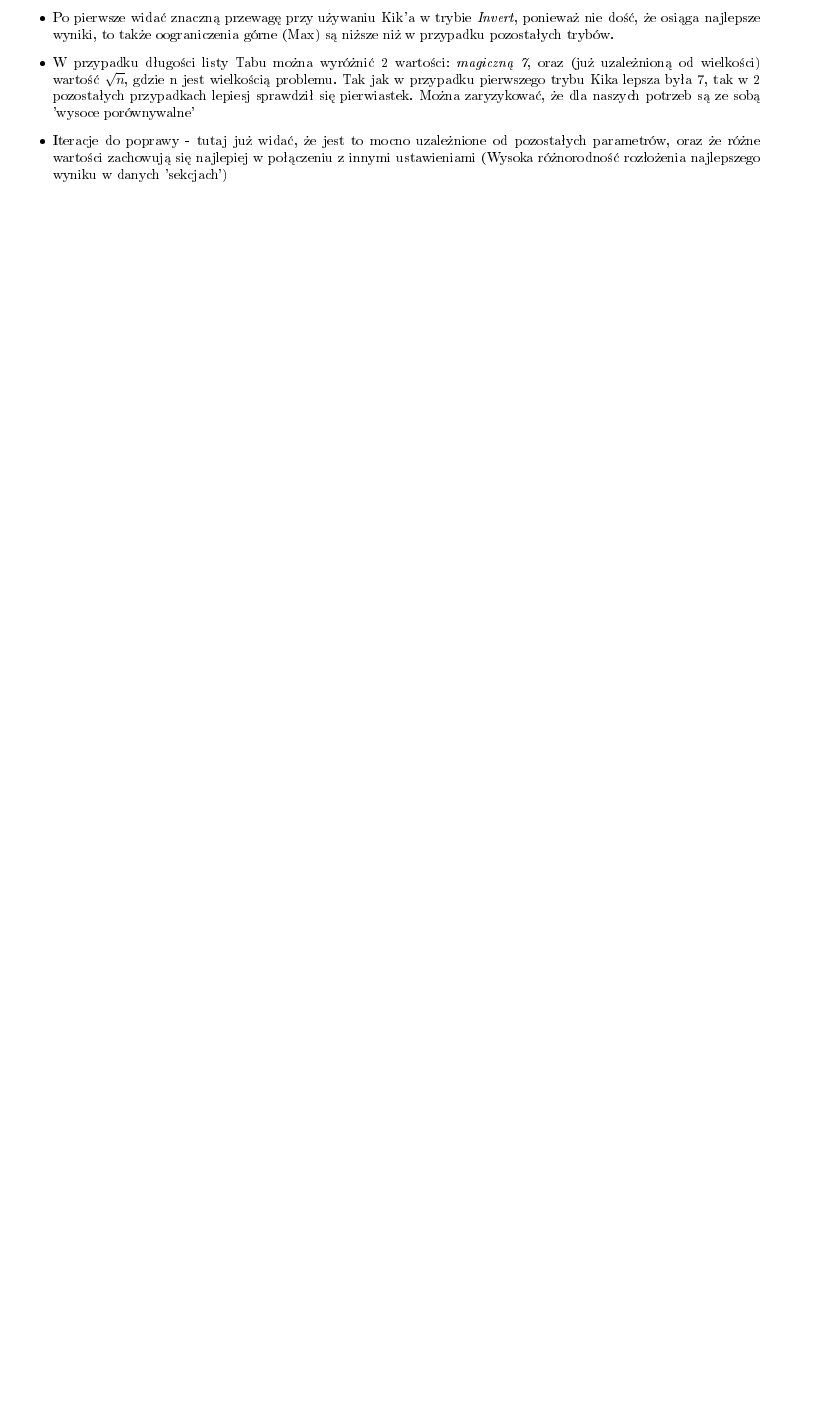
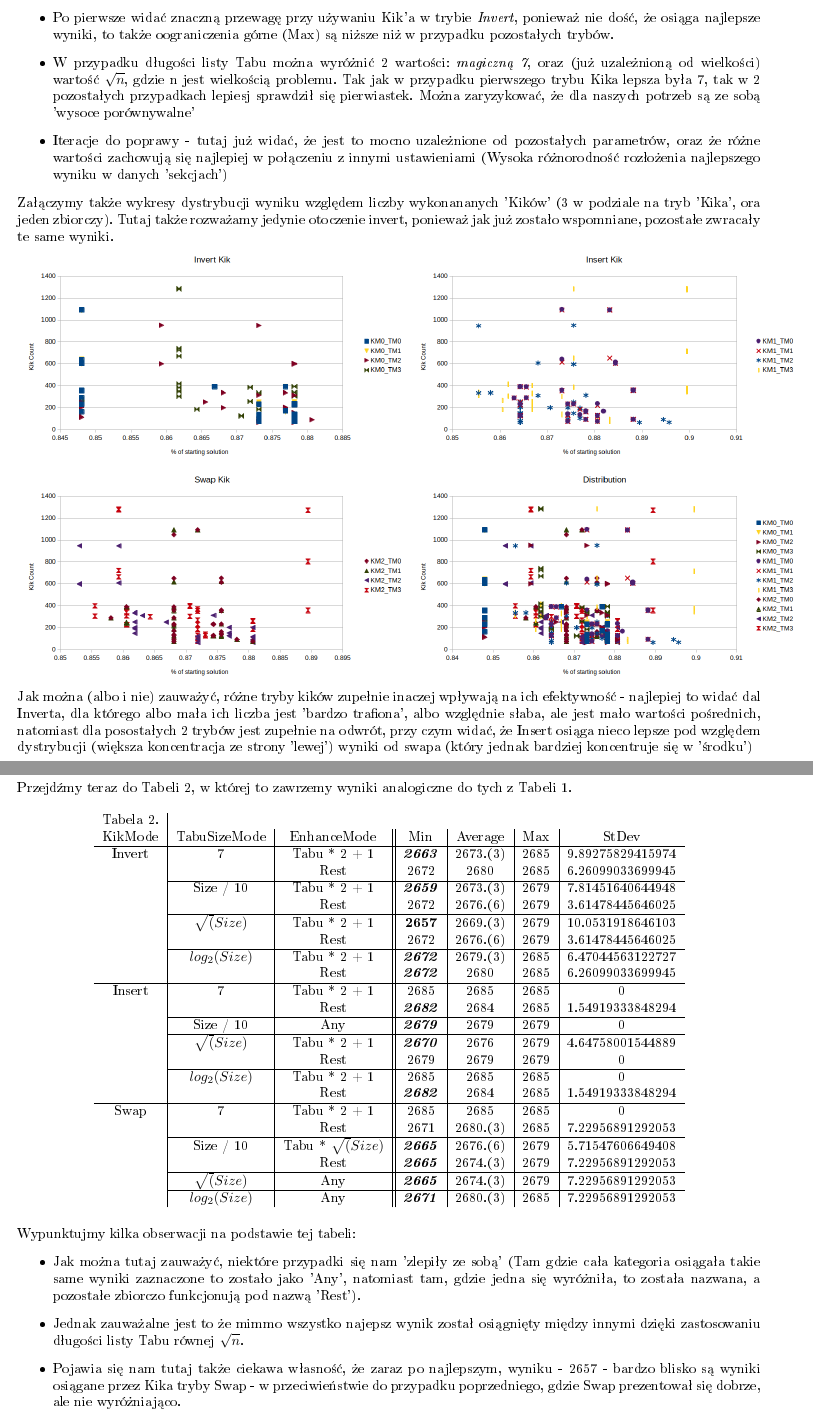
Before and after one commit to pucikplay/AlMe, a LaTeX document (L1/LaTeX/Sprawko_TABU/Sprawko_TABU.tex): part of page 3 of 7 before the commit and two parts of pages 3 and 4 of 8 after it, the two joined at a grey line, cut so that both start at the same text, the shorter picture padded with empty space. The pictures show the PDF file L1/LaTeX/Sprawko_TABU/Sprawko_TABU.pdf that the author committed with the source.

Commit message:
Rest of ParTuner raport update + some charts

```diff
--- a/L1/LaTeX/Sprawko_TABU/Sprawko_TABU.tex
+++ b/L1/LaTeX/Sprawko_TABU/Sprawko_TABU.tex
@@ -146,3 +146,69 @@ W kontekście analizy tabeli 1.:
 	\item Iteracje do poprawy - tutaj już widać, że jest to mocno uzależnione od pozostałych parametrów, oraz że różne wartości zachowują się najlepiej w połączeniu z innymi ustawieniami (Wysoka różnorodność rozłożenia najlepszego wyniku w danych 'sekcjach')
 \end{itemize}
 
+Załączymy także wykresy dystrybucji wyniku względem liczby wykonananych 'Kików' (3 w podziale na tryb 'Kika', ora jeden zbiorczy). Tutaj także rozważamy jedynie otoczenie invert, ponieważ jak już zostało wspomniane, pozostałe zwracały te same wyniki.
+
+\includegraphics[scale=0.36]{InvertDist}
+\includegraphics[scale=0.36]{InsertDist}
+\includegraphics[scale=0.36]{SwapDist}
+\includegraphics[scale=0.36]{OverallDist}
+
+Jak można (albo i nie) zauważyć, różne tryby kików zupełnie inaczej wpływają na ich efektywność - najlepiej to widać dal Inverta, dla którego albo mała ich liczba jest 'bardzo trafiona', albo względnie słaba, ale jest mało wartości pośrednich, natomiast dla posostałych 2 trybów jest zupełnie na odwrót, przy czym widać, że Insert osiąga nieco lepsze pod względem dystrybucji (większa koncentracja ze strony 'lewej') wyniki od swapa (który jednak bardziej koncentruje się w 'środku')
+
+\newpage
+Przejdźmy teraz do Tabeli 2, w której to zawrzemy wyniki analogiczne do tych z Tabeli 1.
+
+\begin{table}[h!]
+	\centering
+	\begin{tabular}{c|c|c||c|c|c|c}
+	Tabela 2.\\
+KikMode & TabuSizeMode & EnhanceMode & Min & Average & Max & StDev \\
+\hline
+Invert & 7 & Tabu * 2 + 1 & \textbf{\textit{2663}} & 2673.(3) & 2685 & 9.89275829415974 \\
+ &  & Rest & 2672 & 2680 & 2685 & 6.26099033699945 \\
+\cline{2-7}
+ & Size / 10 & Tabu * 2 + 1 & \textbf{\textit{2659}} & 2673.(3) & 2679 & 7.81451640644948 \\
+ &  & Rest & 2672 & 2676.(6) & 2679 & 3.61478445646025 \\
+\cline{2-7}
+ & $\sqrt(Size)$ & Tabu * 2 + 1 & \textbf{2657} & 2669.(3) & 2679 & 10.0531918646103 \\
+ &  & Rest & 2672 & 2676.(6) & 2679 & 3.61478445646025 \\
+\cline{2-7}
+ & $log_2(Size)$ & Tabu * 2 + 1 &  \textbf{\textit{2672}} & 2679.(3) & 2685 & 6.47044563122727 \\
+ &  & Rest &  \textbf{\textit{2672}} & 2680 & 2685 & 6.26099033699945 \\
+\hline
+Insert & 7 & Tabu * 2 + 1 & 2685 & 2685 & 2685 & 0 \\
+ &  & Rest &  \textbf{\textit{2682}} & 2684 & 2685 & 1.54919333848294 \\
+\cline{2-7}
+ & Size / 10 & Any &  \textbf{\textit{2679}} & 2679 & 2679 & 0 \\
+\cline{2-7}
+ & $\sqrt(Size)$ & Tabu * 2 + 1 &  \textbf{\textit{2670}} & 2676 & 2679 & 4.64758001544889 \\
+ &  & Rest & 2679 & 2679 & 2679 & 0 \\
+\cline{2-7}
+ & $log_2(Size)$ & Tabu * 2 + 1 & 2685 & 2685 & 2685 & 0 \\
+ &  & Rest &  \textbf{\textit{2682}} & 2684 & 2685 & 1.54919333848294 \\
+\hline
+Swap & 7 & Tabu * 2 + 1 & 2685 & 2685 & 2685 & 0 \\
+ &  & Rest & 2671 & 2680.(3) & 2685 & 7.22956891292053 \\
+\cline{2-7}
+ & Size / 10 & Tabu * $\sqrt(Size)$ &  \textbf{\textit{2665}} & 2676.(6) & 2679 & 5.71547606649408 \\
+ &  & Rest &  \textbf{\textit{2665}} & 2674.(3) & 2679 & 7.22956891292053 \\
+\cline{2-7}
+ & $\sqrt(Size)$ & Any &  \textbf{\textit{2665}} & 2674.(3) & 2679 & 7.22956891292053 \\
+\cline{2-7}
+ & $log_2(Size)$ & Any &  \textbf{\textit{2671}} & 2680.(3) & 2685 & 7.22956891292053 \\
+\end{tabular}
+\end{table}
+
+Wypunktujmy kilka obserwacji na podstawie tej tabeli:
+\begin{itemize}
+	\item Jak można tutaj zauważyć, niektóre przypadki się nam 'zlepiły ze sobą' (Tam gdzie cała kategoria osiągała takie same wyniki zaznaczone to zostało jako 'Any', natomiast tam, gdzie jedna się wyróżniła, to została nazwana, a pozostałe zbiorczo funkcjonują pod nazwą 'Rest').
+	\item Jednak zauważalne jest to że mimmo wszystko najepsz wynik został osiągnięty między innymi dzięki zastosowaniu długości listy Tabu równej $\sqrt{n}$.
+	\item Pojawia się nam tutaj także ciekawa własność, że zaraz po najlepszym, wyniku - 2657 - bardzo blisko są wyniki osiągane przez Kika tryby Swap - w przeciwieństwie do przypadku poprzedniego, gdzie Swap prezentował się dobrze, ale nie wyróżniająco.
+	\item Na koniec jeszcze tylko zwróćmy uwagę na to, jak mało od siebie się różnią wartości maksymalne - co oznacza, że wiele zaczyna 'asymptocznie' zbiegać do podobnego wyniku.
+\end{itemize}
+
+I na koniec w tej sekcji jeszcze mini-tabela 3, w której to jedynie pokażemy, jakie były najmniejsze, oraz największe osiągnięte wartości funkcji celu dla poszczególnych trybów otoczenia (Wszystkie wyniki osiągnęły łącznie jedynie 12 różnych wartości, dlatego uznajemy ten przypadek za 'zdegenerowany' dla naszych potrzeb i tak samo najmniej się zajmiemy jego analizą):
+
+\begin{table}[h!]
+	\centering
+	\begin{tabular}{c||c|c|c}
```
Also changed, not shown: L1/LaTeX/Sprawko_TABU/InsertDist.png (added), L1/LaTeX/Sprawko_TABU/InvertDist.png (added), L1/LaTeX/Sprawko_TABU/OverallDist.png (added), L1/LaTeX/Sprawko_TABU/Sprawko_TABU.pdf, L1/LaTeX/Sprawko_TABU/SwapDist.png (added), L1/LaTeX/Sprawko_TABU/Sprawko_TABU.tex (11 more changed lines), 1 other file.
